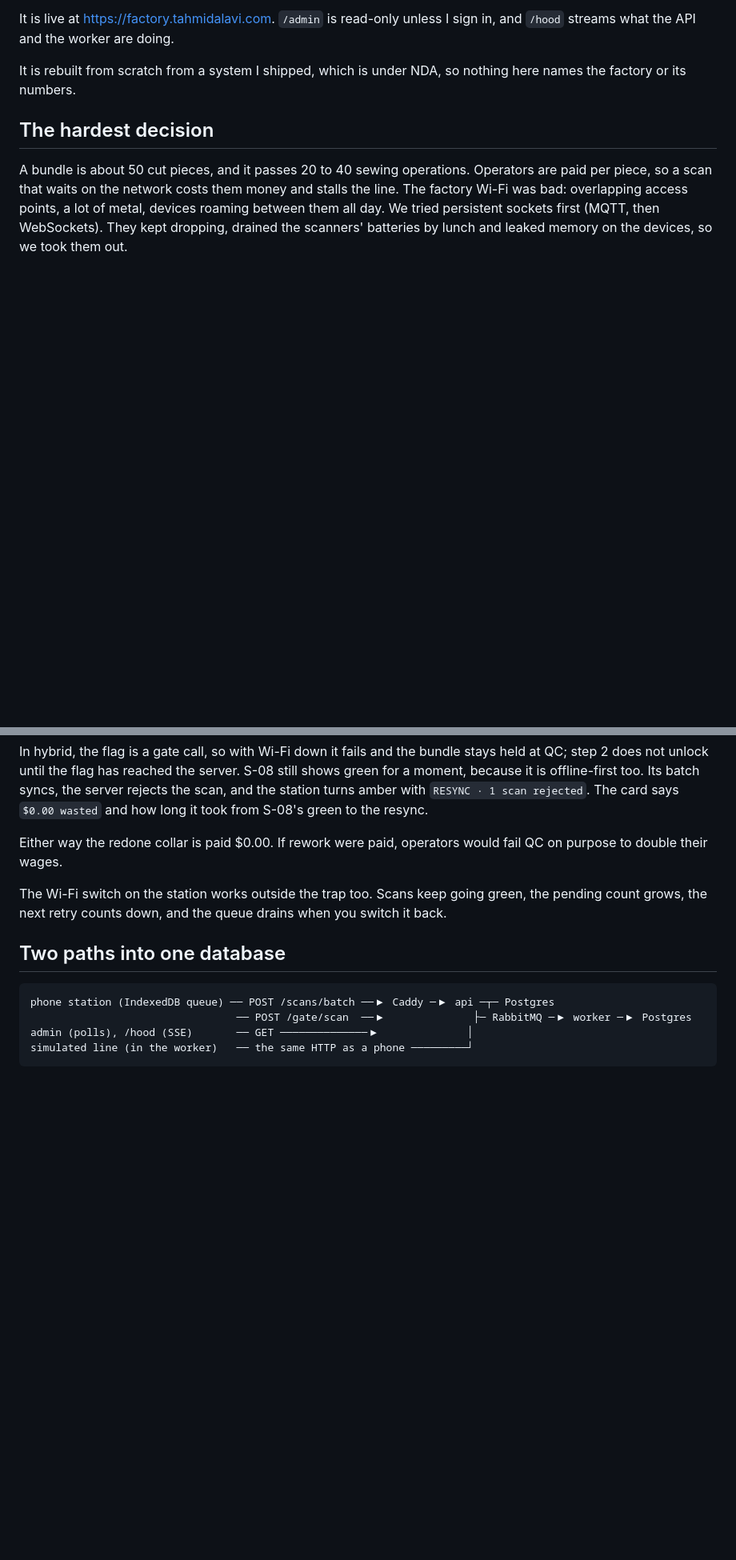
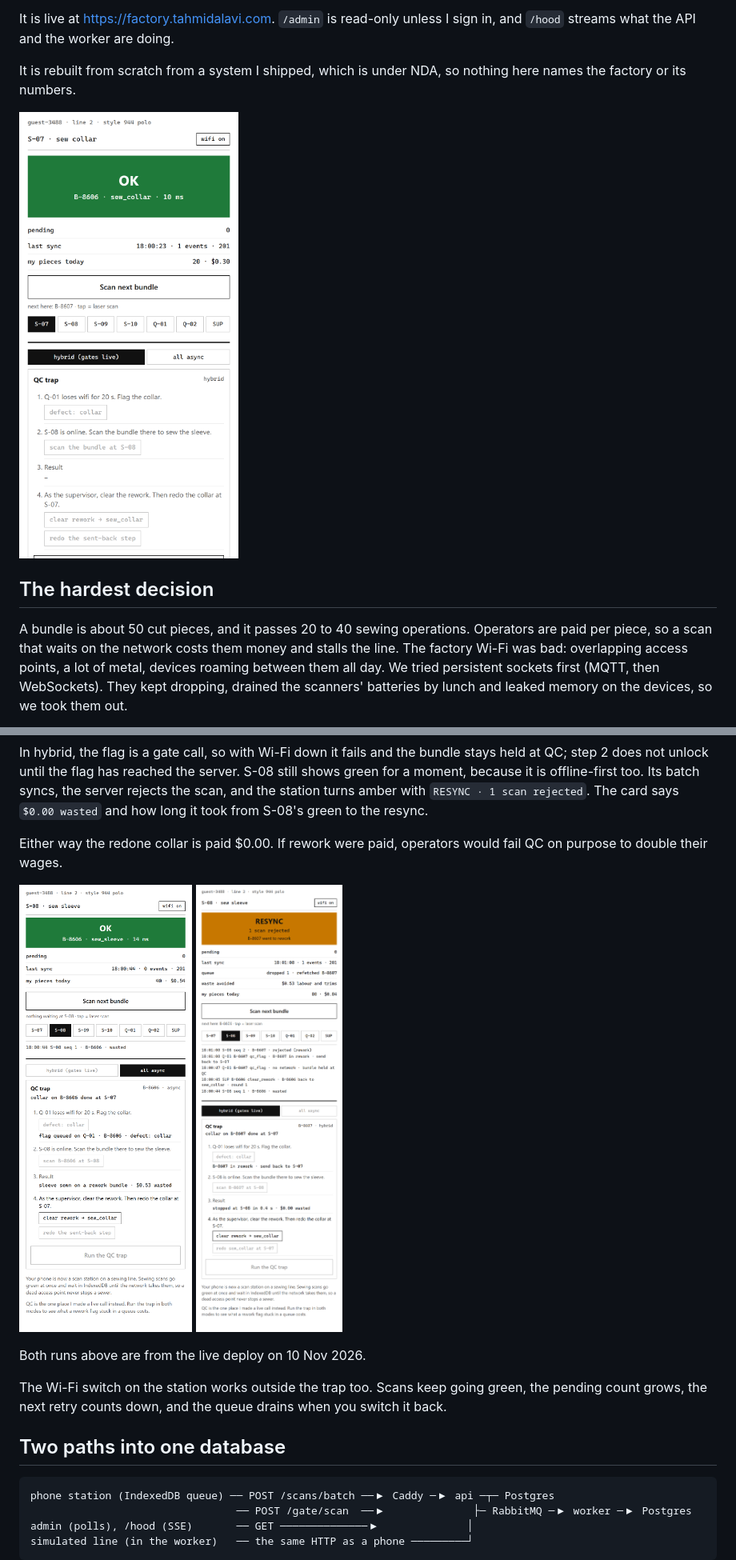
Before and after one commit to Tahmid1999/factory-floor, a Markdown page: README.md, 2 parts joined by grey strips. Shown at 80% size. Drawn GitHub-style; pictures changed too: docs/station-ok.png (added), docs/trap-async.png (added), docs/trap-hybrid.png (added); blank space fills up the shorter version.

Commit message:
add screenshots to the readme

```diff
--- a/README.md
+++ b/README.md
@@ -3,6 +3,8 @@ I built Factory Floor to show how I track garment bundles through a sewing line
 It is live at https://factory.tahmidalavi.com. `/admin` is read-only unless I sign in, and `/hood` streams what the API and the worker are doing.
 
 It is rebuilt from scratch from a system I shipped, which is under NDA, so nothing here names the factory or its numbers.
+
+<img src="docs/station-ok.png" width="300" alt="The station on a phone: S-07 sew collar, a green OK for a bundle scanned in 10 ms, the pending count, last sync and the visitor's pieces and pay for today">
 
 
 ## The hardest decision
@@ -31,6 +33,10 @@ In all async, QC's flag waits in QC's queue, S-08's scan reaches the server firs
 In hybrid, the flag is a gate call, so with Wi-Fi down it fails and the bundle stays held at QC; step 2 does not unlock until the flag has reached the server. S-08 still shows green for a moment, because it is offline-first too. Its batch syncs, the server rejects the scan, and the station turns amber with `RESYNC · 1 scan rejected`. The card says `$0.00 wasted` and how long it took from S-08's green to the resync.
 
 Either way the redone collar is paid $0.00. If rework were paid, operators would fail QC on purpose to double their wages.
+
+<img src="docs/trap-async.png" width="260" alt="All async: the sleeve scan at S-08 shows OK, and the trap result reads sleeve sewn on a rework bundle, $0.53 wasted"> <img src="docs/trap-hybrid.png" width="260" alt="Hybrid: S-08 turns amber, RESYNC, 1 scan rejected, the bundle went to rework; the trap result reads stopped at S-08 in 0.4 s, $0.00 wasted">
+
+Both runs above are from the live deploy on 10 Nov 2026.
 
 The Wi-Fi switch on the station works outside the trap too. Scans keep going green, the pending count grows, the next retry counts down, and the queue drains when you switch it back.
 
```
Also changed, not shown: other parts of README.md (+5 -1 lines), docs/admin-bundle.png (added).
